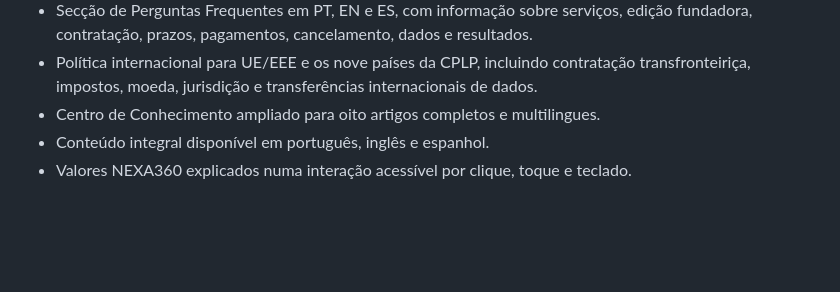
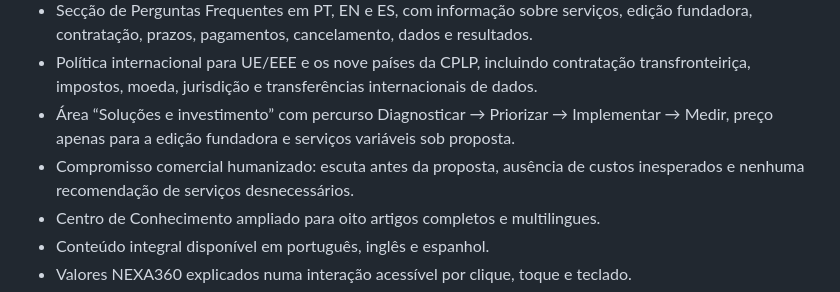
Before and after one commit to MonicaCardoso01/nexa360-site, a Markdown page: README.md, the part around the change. Drawn GitHub-style; blank space fills up the shorter version.

Commit message:
Documentar modelo humanizado de investimento

```diff
--- a/README.md
+++ b/README.md
@@ -17,6 +17,8 @@ Polimento estratégico após avaliação externa do posicionamento e do Programa
 - Política de Privacidade/RGPD, Cookies e Termos e Condições preliminares acessíveis no rodapé, com referências oficiais.
 - Secção de Perguntas Frequentes em PT, EN e ES, com informação sobre serviços, edição fundadora, contratação, prazos, pagamentos, cancelamento, dados e resultados.
 - Política internacional para UE/EEE e os nove países da CPLP, incluindo contratação transfronteiriça, impostos, moeda, jurisdição e transferências internacionais de dados.
+- Área “Soluções e investimento” com percurso Diagnosticar → Priorizar → Implementar → Medir, preço apenas para a edição fundadora e serviços variáveis sob proposta.
+- Compromisso comercial humanizado: escuta antes da proposta, ausência de custos inesperados e nenhuma recomendação de serviços desnecessários.
 - Centro de Conhecimento ampliado para oito artigos completos e multilingues.
 - Conteúdo integral disponível em português, inglês e espanhol.
 - Valores NEXA360 explicados numa interação acessível por clique, toque e teclado.
```
